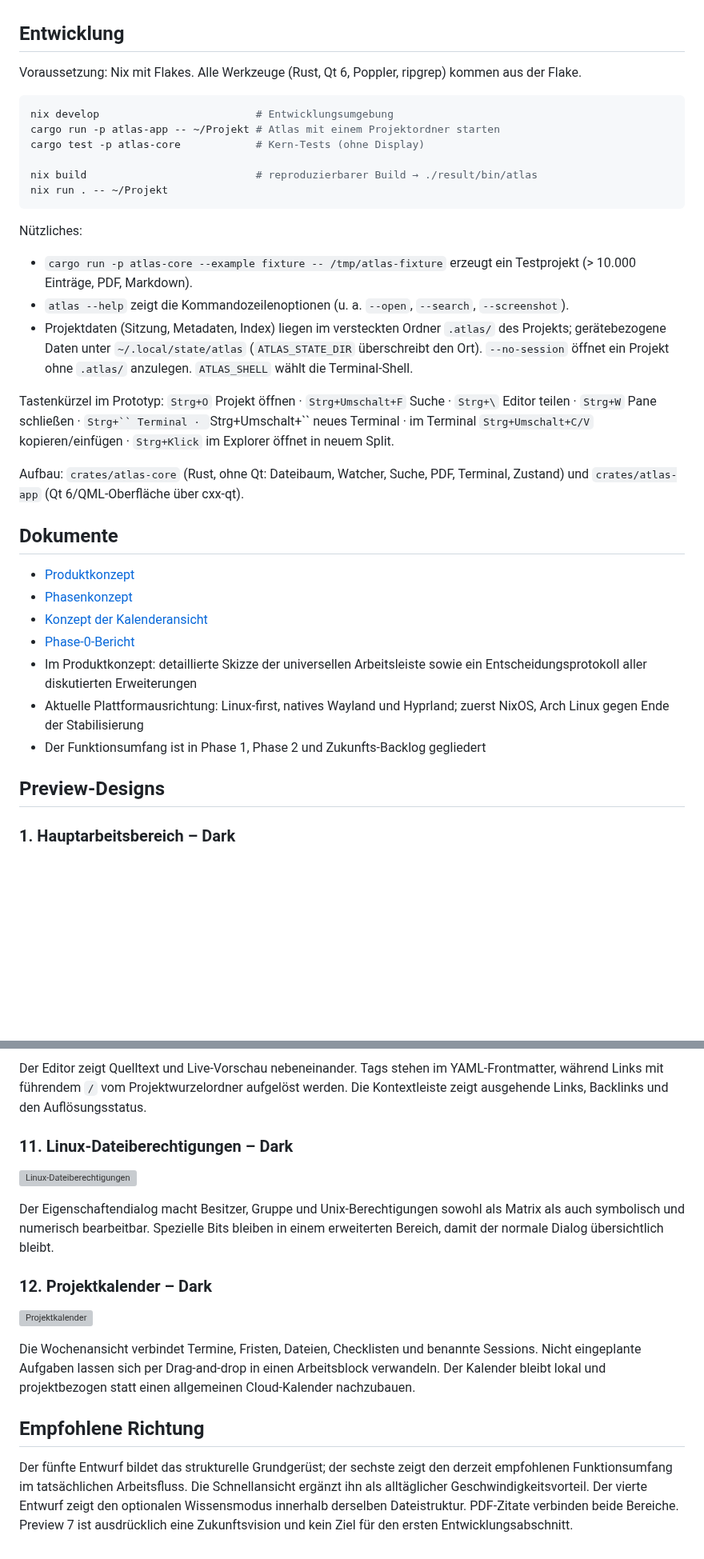
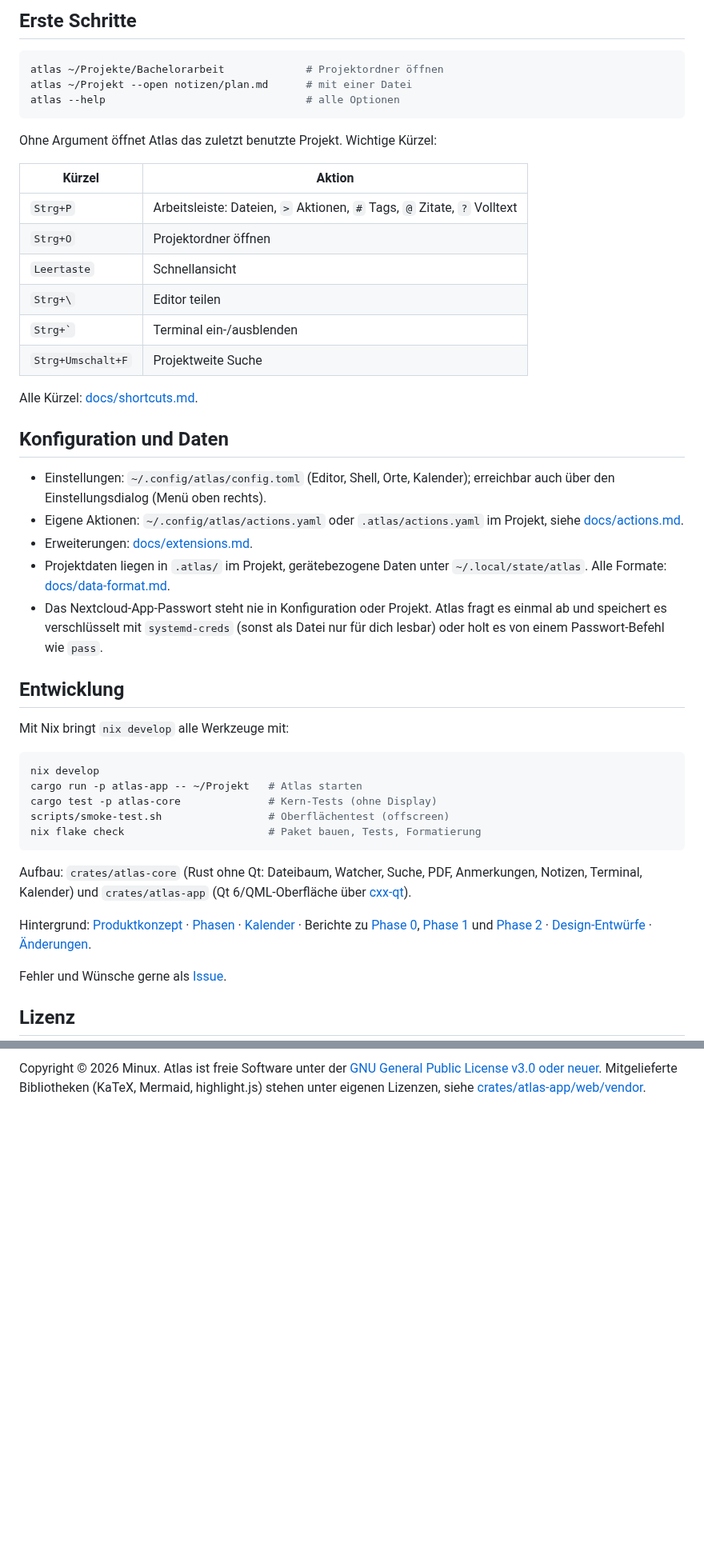
Before and after one commit to MlNUX/atlas, a Markdown page: README.md, 2 parts joined by grey strips. Shown at 80% size. Rendered like a GitHub page; blank space fills up the shorter version; grey boxes are pictures that could not be loaded.

````diff
--- a/README.md
+++ b/README.md
@@ -9,38 +101,60 @@ Ergebnisse und Entscheidungen: [Phase 0](docs/phase0.md) · [Phase 1](docs/phase
+## Erste Schritte
+
+```sh
+atlas ~/Projekte/Bachelorarbeit             # Projektordner öffnen
+atlas ~/Projekt --open notizen/plan.md      # mit einer Datei
+atlas --help                                # alle Optionen
+```
+
+Ohne Argument öffnet Atlas das zuletzt benutzte Projekt. Wichtige Kürzel:
+
+| Kürzel | Aktion |
+|---|---|
+| `Strg+P` | Arbeitsleiste: Dateien, `>` Aktionen, `#` Tags, `@` Zitate, `?` Volltext |
+| `Strg+O` | Projektordner öffnen |
+| `Leertaste` | Schnellansicht |
+| `Strg+\` | Editor teilen |
+| `` Strg+` `` | Terminal ein-/ausblenden |
+| `Strg+Umschalt+F` | Projektweite Suche |
+
+Alle Kürzel: [docs/shortcuts.md](docs/shortcuts.md).
+
+## Konfiguration und Daten
+
+- Einstellungen: `~/.config/atlas/config.toml` (Editor, Shell, Orte,
+  Kalender); erreichbar auch über den Einstellungsdialog (Menü oben rechts).
+- Eigene Aktionen: `~/.config/atlas/actions.yaml` oder `.atlas/actions.yaml`
+  im Projekt, siehe [docs/actions.md](docs/actions.md).
+- Erweiterungen: [docs/extensions.md](docs/extensions.md).
+- Projektdaten liegen in `.atlas/` im Projekt, gerätebezogene Daten unter
+  `~/.local/state/atlas`. Alle Formate: [docs/data-format.md](docs/data-format.md).
+- Das Nextcloud-App-Passwort steht nie in Konfiguration oder Projekt. Atlas
+  fragt es einmal ab und speichert es verschlüsselt mit `systemd-creds`
+  (sonst als Datei nur für dich lesbar) oder holt es von einem
+  Passwort-Befehl wie `pass`.
 
 ## Entwicklung
 
-Voraussetzung: Nix mit Flakes. Alle Werkzeuge (Rust, Qt 6, Poppler, ripgrep) kommen aus der Flake.
+Mit Nix bringt `nix develop` alle Werkzeuge mit:
 
 ```sh
-nix develop                         # Entwicklungsumgebung
-cargo run -p atlas-app -- ~/Projekt # Atlas mit einem Projektordner starten
-cargo test -p atlas-core            # Kern-Tests (ohne Display)
-
-nix build                           # reproduzierbarer Build → ./result/bin/atlas
-nix run . -- ~/Projekt
+nix develop
+cargo run -p atlas-app -- ~/Projekt   # Atlas starten
+cargo test -p atlas-core              # Kern-Tests (ohne Display)
+scripts/smoke-test.sh                 # Oberflächentest (offscreen)
+nix flake check                       # Paket bauen, Tests, Formatierung
 ```
 
-Nützliches:
+Aufbau: `crates/atlas-core` (Rust ohne Qt: Dateibaum, Watcher, Suche, PDF,
+Anmerkungen, Notizen, Terminal, Kalender) und `crates/atlas-app`
+(Qt 6/QML-Oberfläche über [cxx-qt](https://github.com/KDAB/cxx-qt)).
 
-- `cargo run -p atlas-core --example fixture -- /tmp/atlas-fixture` erzeugt ein Testprojekt (> 10.000 Einträge, PDF, Markdown).
-- `atlas --help` zeigt die Kommandozeilenoptionen (u. a. `--open`, `--search`, `--screenshot`).
-- Projektdaten (Sitzung, Metadaten, Index) liegen im versteckten Ordner `.atlas/` des Projekts; gerätebezogene Daten unter `~/.local/state/atlas` (`ATLAS_STATE_DIR` überschreibt den Ort). `--no-session` öffnet ein Projekt ohne `.atlas/` anzulegen. `ATLAS_SHELL` wählt die Terminal-Shell.
+Hintergrund: [Produktkonzept](CONCEPT.md) · [Phasen](PHASES.md) ·
+[Kalender](CALENDAR.md) · Berichte zu [Phase 0](docs/phase0.md),
+[Phase 1](docs/phase1.md) und [Phase 2](docs/phase2.md) ·
+[Design-Entwürfe](docs/design.md) · [Änderungen](CHANGELOG.md).
 
-Tastenkürzel im Prototyp: `Strg+O` Projekt öffnen · `Strg+Umschalt+F` Suche · `Strg+\` Editor teilen · `Strg+W` Pane schließen · `Strg+`` Terminal · `Strg+Umschalt+`` neues Terminal · im Terminal `Strg+Umschalt+C/V` kopieren/einfügen · `Strg+Klick` im Explorer öffnet in neuem Split.
+Fehler und Wünsche gerne als [Issue](https://github.com/MlNUX/atlas/issues).
 
-Aufbau: `crates/atlas-core` (Rust, ohne Qt: Dateibaum, Watcher, Suche, PDF, Terminal, Zustand) und `crates/atlas-app` (Qt 6/QML-Oberfläche über cxx-qt).
+## Lizenz
 
-## Dokumente
-
-- [Produktkonzept](CONCEPT.md)
-- [Phasenkonzept](PHASES.md)
-- [Konzept der Kalenderansicht](CALENDAR.md)
-- [Phase-0-Bericht](docs/phase0.md)
-- Im Produktkonzept: detaillierte Skizze der universellen Arbeitsleiste sowie ein Entscheidungsprotokoll aller diskutierten Erweiterungen
-- Aktuelle Plattformausrichtung: Linux-first, natives Wayland und Hyprland; zuerst NixOS, Arch Linux gegen Ende der Stabilisierung
-- Der Funktionsumfang ist in Phase 1, Phase 2 und Zukunfts-Backlog gegliedert
-
-## Preview-Designs
-
-### 1. Hauptarbeitsbereich – Dark
-
@@ -103,17 +161,4 @@ Das dauerhaft erreichbare Dropdown zeigt die aktive Session, weitere benannte Se
-Der Editor zeigt Quelltext und Live-Vorschau nebeneinander. Tags stehen im YAML-Frontmatter, während Links mit führendem `/` vom Projektwurzelordner aufgelöst werden. Die Kontextleiste zeigt ausgehende Links, Backlinks und den Auflösungsstatus.
-
-### 11. Linux-Dateiberechtigungen – Dark
-
-![Linux-Dateiberechtigungen](previews/11-dateiberechtigungen-dark.png)
-
-Der Eigenschaftendialog macht Besitzer, Gruppe und Unix-Berechtigungen sowohl als Matrix als auch symbolisch und numerisch bearbeitbar. Spezielle Bits bleiben in einem erweiterten Bereich, damit der normale Dialog übersichtlich bleibt.
-
-### 12. Projektkalender – Dark
-
-![Projektkalender](previews/12-projektkalender-dark.png)
-
-Die Wochenansicht verbindet Termine, Fristen, Dateien, Checklisten und benannte Sessions. Nicht eingeplante Aufgaben lassen sich per Drag-and-drop in einen Arbeitsblock verwandeln. Der Kalender bleibt lokal und projektbezogen statt einen allgemeinen Cloud-Kalender nachzubauen.
-
-## Empfohlene Richtung
-
-Der fünfte Entwurf bildet das strukturelle Grundgerüst; der sechste zeigt den derzeit empfohlenen Funktionsumfang im tatsächlichen Arbeitsfluss. Die Schnellansicht ergänzt ihn als alltäglicher Geschwindigkeitsvorteil. Der vierte Entwurf zeigt den optionalen Wissensmodus innerhalb derselben Dateistruktur. PDF-Zitate verbinden beide Bereiche. Preview 7 ist ausdrücklich eine Zukunftsvision und kein Ziel für den ersten Entwicklungsabschnitt.
+Copyright © 2026 Minux. Atlas ist freie Software unter der
+[GNU General Public License v3.0 oder neuer](LICENSE).
+Mitgelieferte Bibliotheken (KaTeX, Mermaid, highlight.js) stehen unter
+eigenen Lizenzen, siehe [crates/atlas-app/web/vendor](crates/atlas-app/web/vendor/README.md).
````
Also changed, not shown: other parts of README.md (+97 -61 lines), CHANGELOG.md (added, +51 -0 lines), docs/design.md (added, +86 -0 lines), docs/phase2.md (+10 -0 lines), docs/screenshots/arbeitsbereich.png (added), docs/screenshots/schnellansicht.png (added), 9 other files.
